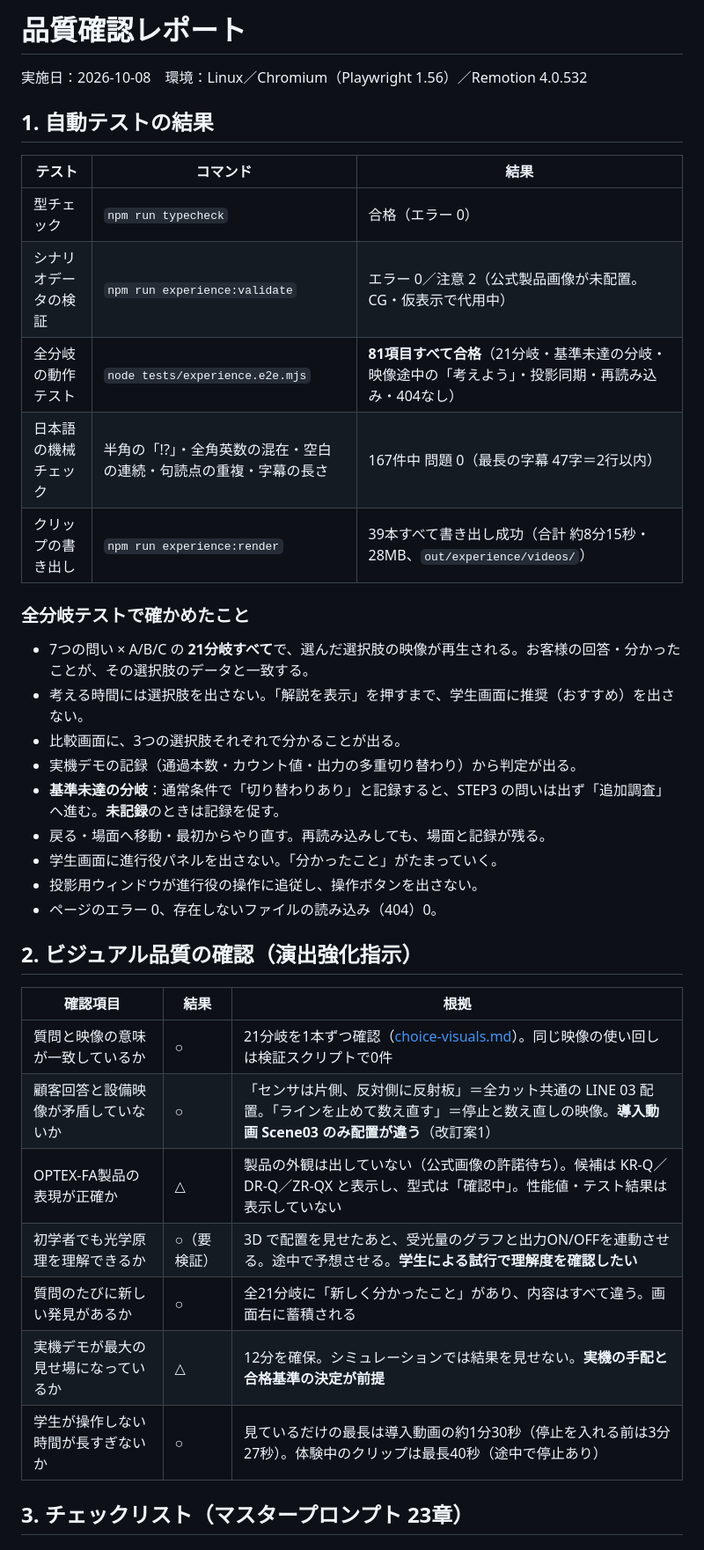
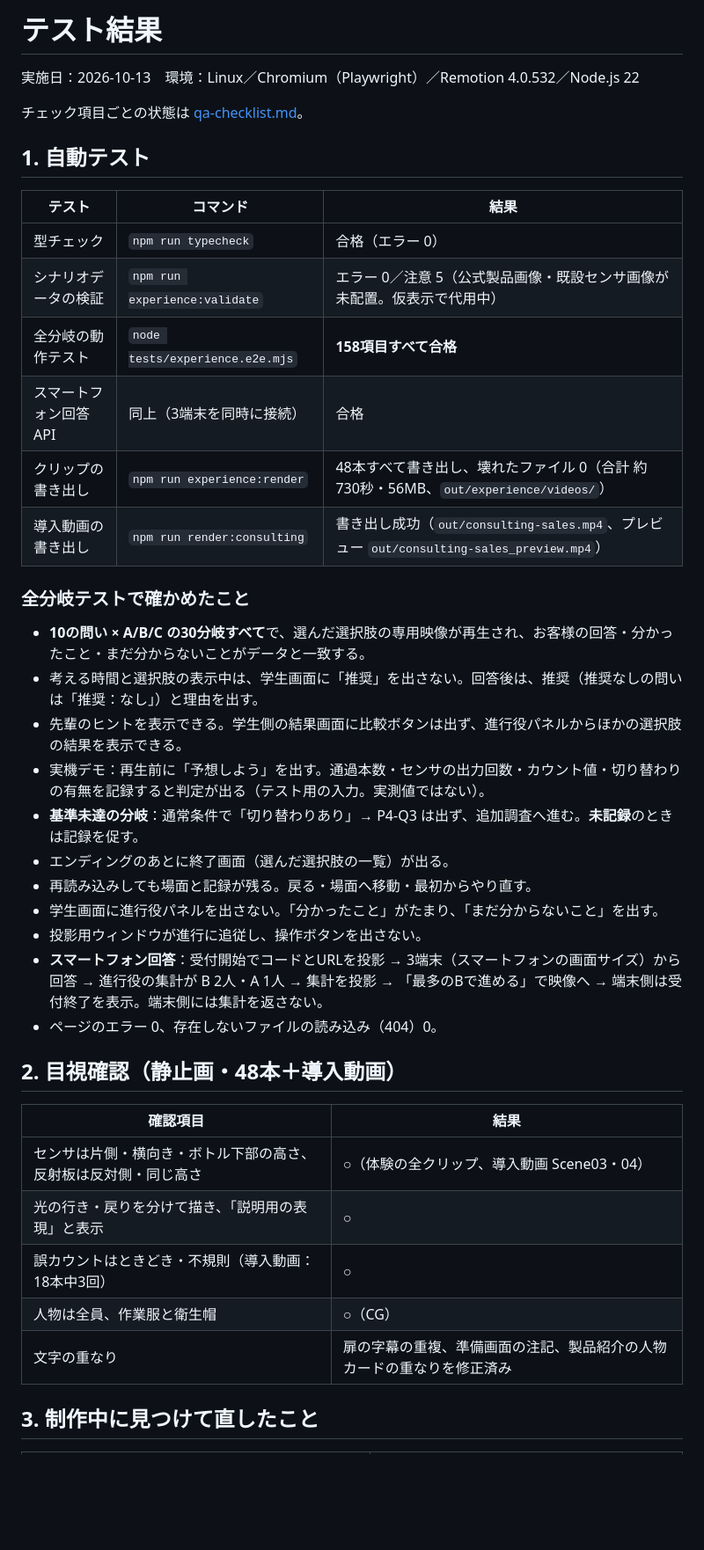
Before and after one commit to 45delonghi-alt/sales-training-video, a Markdown page: docs/consulting-experience/qa-report.md, the part around one of its changes. Shown at 88% size. Drawn GitHub-style; blank space fills up the shorter version.

Commit message:
テスト結果を更新（全分岐158項目合格・クリップ48本書き出し）
Co-Authored-By: Claude Opus 5.5 <noreply@anthropic.com>
Claude-Session: https://claude.ai/code/session_01PCJSpEsxHD8sjtF94BnvxM

```diff
--- a/docs/consulting-experience/qa-report.md
+++ b/docs/consulting-experience/qa-report.md
@@ -1,40 +1,43 @@
-# 品質確認レポート
+# テスト結果
 
-実施日：2026-10-08　環境：Linux／Chromium（Playwright 1.56）／Remotion 4.0.532
+実施日：2026-10-13　環境：Linux／Chromium（Playwright）／Remotion 4.0.532／Node.js 22
 
-## 1. 自動テストの結果
+チェック項目ごとの状態は [qa-checklist.md](qa-checklist.md)。
+
+## 1. 自動テスト
 
 | テスト | コマンド | 結果 |
 |---|---|---|
 | 型チェック | `npm run typecheck` | 合格（エラー 0） |
-| シナリオデータの検証 | `npm run experience:validate` | エラー 0／注意 2（公式製品画像が未配置。CG・仮表示で代用中） |
-| 全分岐の動作テスト | `node tests/experience.e2e.mjs` | **81項目すべて合格**（21分岐・基準未達の分岐・映像途中の「考えよう」・投影同期・再読み込み・404なし） |
-| 日本語の機械チェック | 半角の「!?」・全角英数の混在・空白の連続・句読点の重複・字幕の長さ | 167件中 問題 0（最長の字幕 47字＝2行以内） |
-| クリップの書き出し | `npm run experience:render` | 39本すべて書き出し成功（合計 約8分15秒・28MB、`out/experience/videos/`） |
+| シナリオデータの検証 | `npm run experience:validate` | エラー 0／注意 5（公式製品画像・既設センサ画像が未配置。仮表示で代用中） |
+| 全分岐の動作テスト | `node tests/experience.e2e.mjs` | **158項目すべて合格** |
+| スマートフォン回答 API | 同上（3端末を同時に接続） | 合格 |
+| クリップの書き出し | `npm run experience:render` | 48本すべて書き出し、壊れたファイル 0（合計 約730秒・56MB、`out/experience/videos/`） |
+| 導入動画の書き出し | `npm run render:consulting` | 書き出し成功（`out/consulting-sales.mp4`、プレビュー `out/consulting-sales_preview.mp4`） |
 
 ### 全分岐テストで確かめたこと
 
-- 7つの問い × A/B/C の **21分岐すべて**で、選んだ選択肢の映像が再生される。お客様の回答・分かったことが、その選択肢のデータと一致する。
-- 考える時間には選択肢を出さない。「解説を表示」を押すまで、学生画面に推奨（おすすめ）を出さない。
-- 比較画面に、3つの選択肢それぞれで分かることが出る。
-- 実機デモの記録（通過本数・カウント値・出力の多重切り替わり）から判定が出る。
-- **基準未達の分岐**：通常条件で「切り替わりあり」と記録すると、STEP3 の問いは出ず「追加調査」へ進む。**未記録**のときは記録を促す。
-- 戻る・場面へ移動・最初からやり直す。再読み込みしても、場面と記録が残る。
-- 学生画面に進行役パネルを出さない。「分かったこと」がたまっていく。
-- 投影用ウィンドウが進行役の操作に追従し、操作ボタンを出さない。
+- **10の問い × A/B/C の30分岐すべて**で、選んだ選択肢の専用映像が再生され、お客様の回答・分かったこと・まだ分からないことがデータと一致する。
+- 考える時間と選択肢の表示中は、学生画面に「推奨」を出さない。回答後は、推奨（推奨なしの問いは「推奨：なし」）と理由を出す。
+- 先輩のヒントを表示できる。学生側の結果画面に比較ボタンは出ず、進行役パネルからほかの選択肢の結果を表示できる。
+- 実機デモ：再生前に「予想しよう」を出す。通過本数・センサの出力回数・カウント値・切り替わりの有無を記録すると判定が出る（テスト用の入力。実測値ではない）。
+- **基準未達の分岐**：通常条件で「切り替わりあり」→ P4-Q3 は出ず、追加調査へ進む。**未記録**のときは記録を促す。
+- エンディングのあとに終了画面（選んだ選択肢の一覧）が出る。
+- 再読み込みしても場面と記録が残る。戻る・場面へ移動・最初からやり直す。
+- 学生画面に進行役パネルを出さない。「分かったこと」がたまり、「まだ分からないこと」を出す。
+- 投影用ウィンドウが進行に追従し、操作ボタンを出さない。
+- **スマートフォン回答**：受付開始でコードとURLを投影 → 3端末（スマートフォンの画面サイズ）から回答 → 進行役の集計が B 2人・A 1人 → 集計を投影 → 「最多のBで進める」で映像へ → 端末側は受付終了を表示。端末側には集計を返さない。
 - ページのエラー 0、存在しないファイルの読み込み（404）0。
 
-## 2. ビジュアル品質の確認（演出強化指示）
+## 2. 目視確認（静止画・48本＋導入動画）
 
-| 確認項目 | 結果 | 根拠 |
-|---|---|---|
-| 質問と映像の意味が一致しているか | ○ | 21分岐を1本ずつ確認（[choice-visuals.md](choice-visuals.md)）。同じ映像の使い回しは検証スクリプトで0件 |
-| 顧客回答と設備映像が矛盾していないか | ○ | 「センサは片側、反対側に反射板」＝全カット共通の LINE 03 配置。「ラインを止めて数え直す」＝停止と数え直しの映像。**導入動画 Scene03 のみ配置が違う**（改訂案1） |
-| OPTEX-FA製品の表現が正確か | △ | 製品の外観は出していない（公式画像の許諾待ち）。候補は KR-Q／DR-Q／ZR-QX と表示し、型式は「確認中」。性能値・テスト結果は表示していない |
-| 初学者でも光学原理を理解できるか | ○（要検証） | 3D で配置を見せたあと、受光量のグラフと出力ON/OFFを連動させる。途中で予想させる。**学生による試行で理解度を確認したい** |
-| 質問のたびに新しい発見があるか | ○ | 全21分岐に「新しく分かったこと」があり、内容はすべて違う。画面右に蓄積される |
-| 実機デモが最大の見せ場になっているか | △ | 12分を確保。シミュレーションでは結果を見せない。**実機の手配と合格基準の決定が前提** |
-| 学生が操作しない時間が長すぎないか | ○ | 見ているだけの最長は導入動画の約1分30秒（停止を入れる前は3分27秒）。体験中のクリップは最長40秒（途中で停止あり） |
+| 確認項目 | 結果 |
+|---|---|
+| センサは片側・横向き・ボトル下部の高さ、反射板は反対側・同じ高さ | ○（体験の全クリップ、導入動画 Scene03・04） |
+| 光の行き・戻りを分けて描き、「説明用の表現」と表示 | ○ |
+| 誤カウントはときどき・不規則（導入動画：18本中3回） | ○ |
+| 人物は全員、作業服と衛生帽 | ○（CG） |
+| 文字の重なり | 扉の字幕の重複、準備画面の注記、製品紹介の人物カードの重なりを修正済み |
 
-## 3. チェックリスト（マスタープロンプト 23章）
+## 3. 制作中に見つけて直したこと
 
```
Also changed, not shown: other parts of docs/consulting-experience/qa-report.md (+13 -50 lines).
